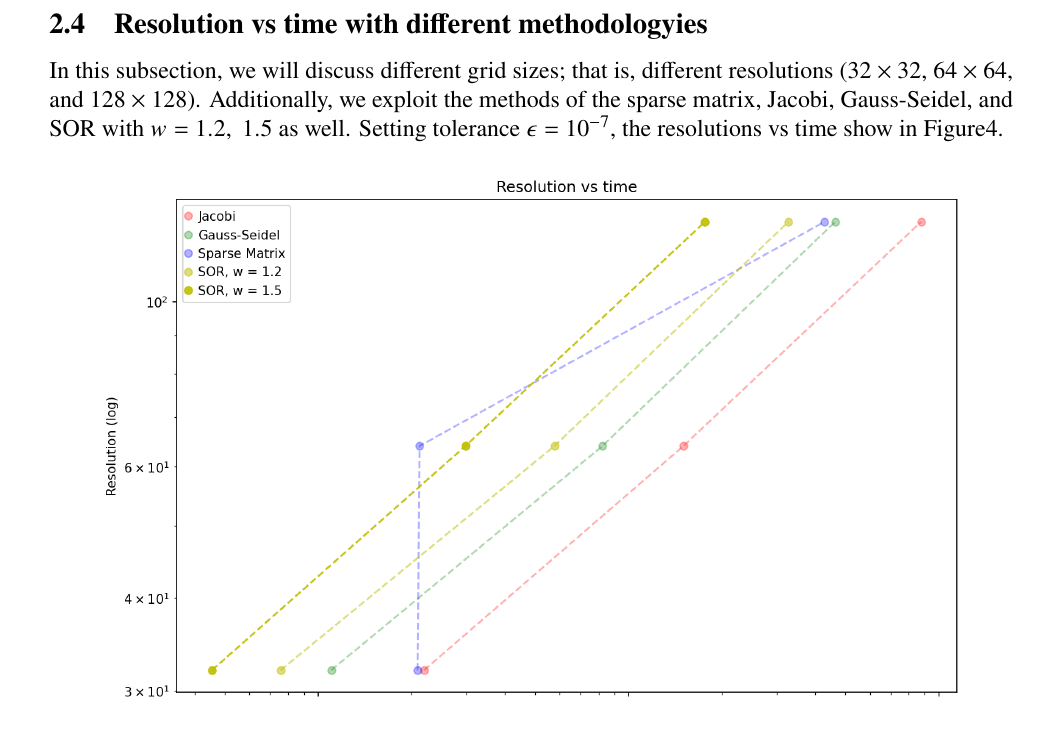
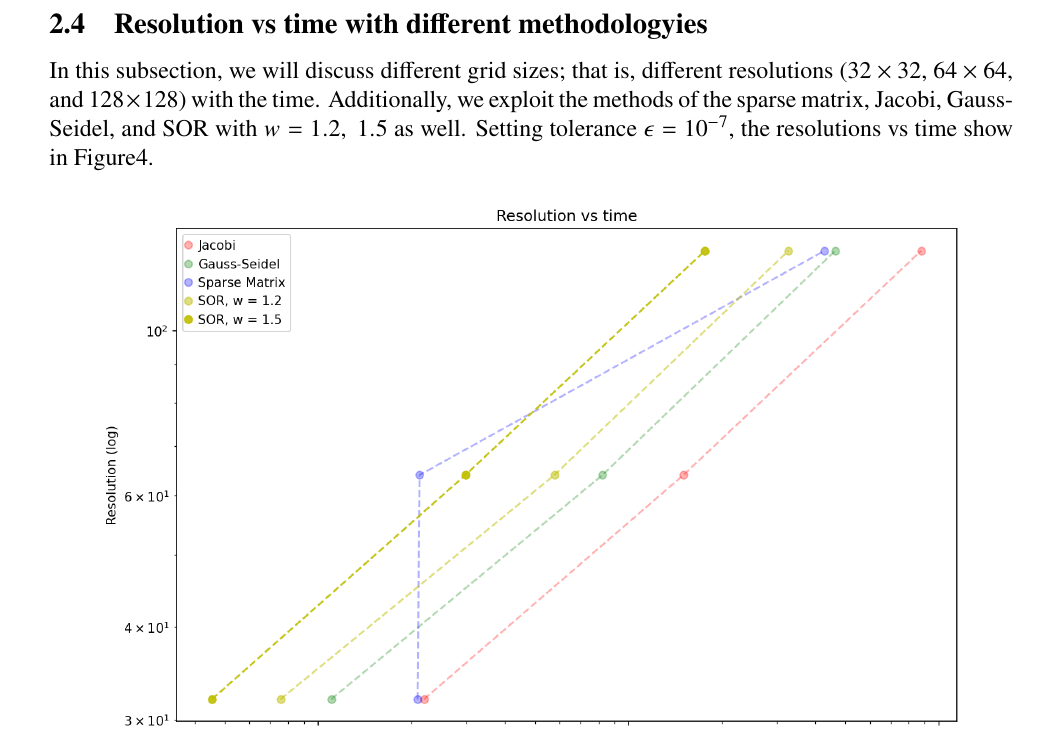
Before and after one commit to gary20000915/poisson-solver-comphyslab-HW4, a LaTeX document (tex/main.tex): part of page 4 of 24, cut so that both start at the same text. The pictures show the PDF file tex/main.pdf that the author committed with the source.

Commit message:
amend some typos.

```diff
--- a/tex/main.tex
+++ b/tex/main.tex
@@ -195,7 +195,7 @@
     It is manifestly that the Jacobi method is the slowest one and then is the Gauss-Seidel method, and the fastest is the SOR method. In this scenario, although SOR is the fastest when $w = 1.5$, it will diverge with $w = 2.0$ (Figure\ref{q3}-right)! The fastest (SOR with $w = 1.5$) is approximately 4.5 times faster than the slowest (Jacobi) as the error tolerance is $\sim 10^{-6}$.
 
     \subsection{Resolution vs time with different methodologyies}
-    In this subsection, we will discuss different grid sizes; that is, different resolutions ($32 \times 32$, $64 \times 64$, and $128 \times 128$). Additionally, we exploit the methods of the sparse matrix, Jacobi, Gauss-Seidel, and SOR with $w = 1.2,\ 1.5$ as well. Setting tolerance $\epsilon = 10^{-7}$, the resolutions vs time show in Figure\ref{q4}.
+    In this subsection, we will discuss different grid sizes; that is, different resolutions ($32 \times 32$, $64 \times 64$, and $128 \times 128$) with the time. Additionally, we exploit the methods of the sparse matrix, Jacobi, Gauss-Seidel, and SOR with $w = 1.2,\ 1.5$ as well. Setting tolerance $\epsilon = 10^{-7}$, the resolutions vs time show in Figure\ref{q4}.
 
     \begin{figure}[H]
         \centering
```
Also changed, not shown: tex/main.pdf.
